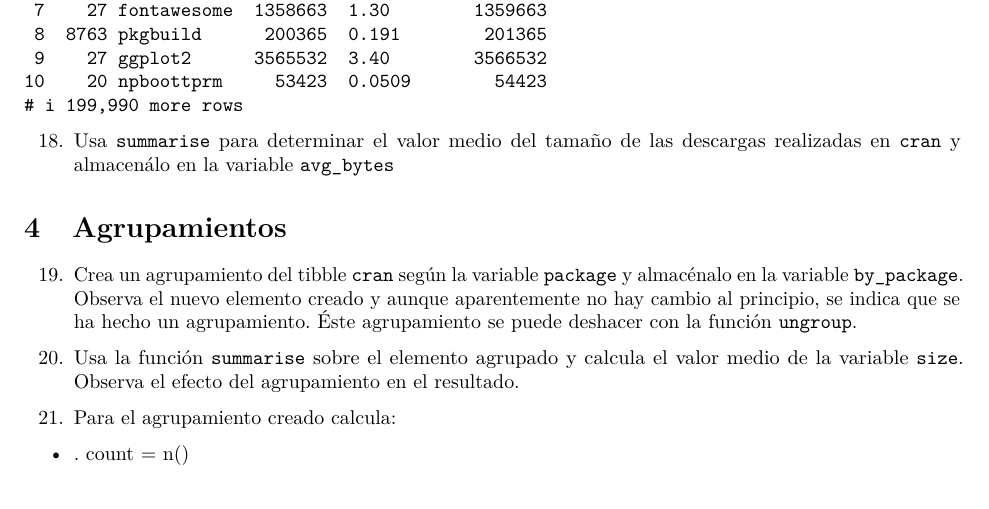
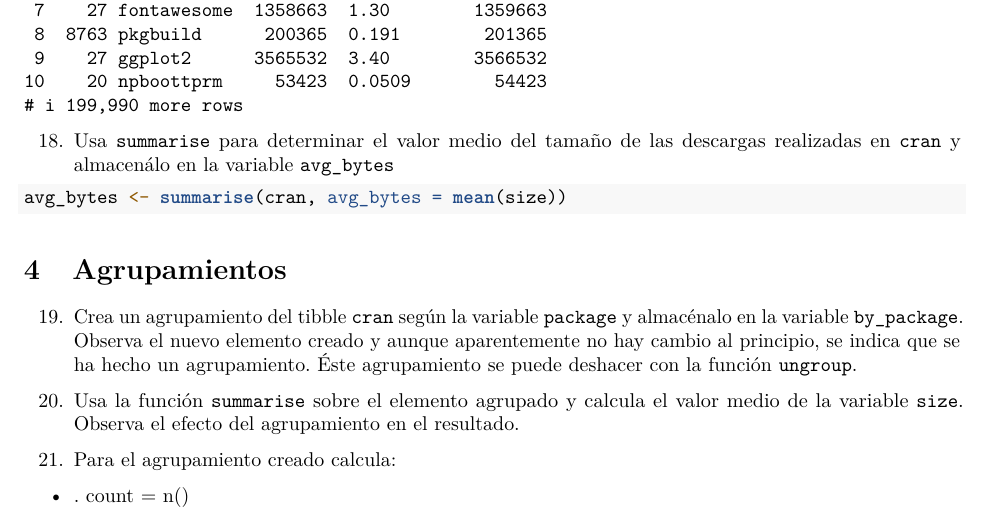
Before and after one commit to anhello3/RaceTem4, an R Markdown document (CarreraTydiverse_Alumno.Rmd): part of page 8 of 12, cut so that both start at the same text. Rendered offline with R 4.5, knitr and Pandoc, then LaTeX, with nearby package versions.

Commit message:
Ejercicio 18

````diff
--- a/CarreraTydiverse_Alumno.Rmd
+++ b/CarreraTydiverse_Alumno.Rmd
@@ -197,7 +197,7 @@ mutate(cran3, correct_size = size + 1000)
 ```
 18. Usa `summarise` para determinar el valor medio del tamaño de las descargas realizadas en `cran` y almacenálo en la variable `avg_bytes`
 ```{r}
-
+avg_bytes <- summarise(cran, avg_bytes = mean(size))
 ```
 # Agrupamientos
 
````
